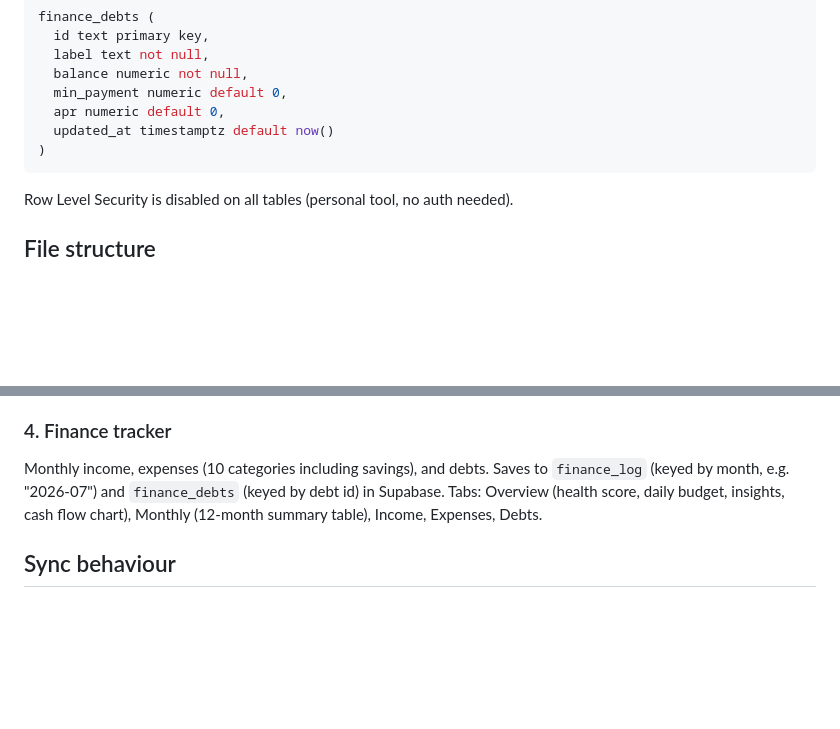
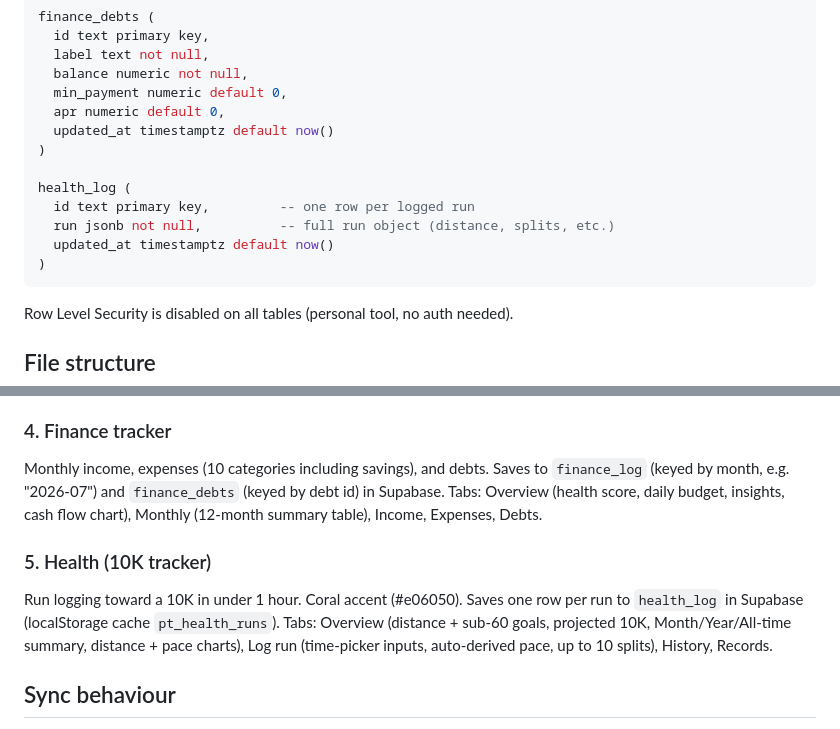
Before and after one commit to Prince-Tony-7/LifeOS, a Markdown page: CLAUDE.md, 2 parts joined by grey strips. Rendered like a GitHub page; blank space fills up the shorter version.

Commit message:
Document health_log table and Health section in CLAUDE.md
Co-Authored-By: Claude Opus 4.8 <noreply@anthropic.com>

````diff
--- a/CLAUDE.md
+++ b/CLAUDE.md
@@ -52,6 +52,12 @@ finance_debts (
   apr numeric default 0,
   updated_at timestamptz default now()
 )
+
+health_log (
+  id text primary key,         -- one row per logged run
+  run jsonb not null,          -- full run object (distance, splits, etc.)
+  updated_at timestamptz default now()
+)
 ```
 Row Level Security is disabled on all tables (personal tool, no auth needed).
 
@@ -92,6 +98,11 @@ Monthly income, expenses (10 categories including savings), and debts.
 Saves to `finance_log` (keyed by month, e.g. "2026-07") and `finance_debts` (keyed by debt id) in Supabase.
 Tabs: Overview (health score, daily budget, insights, cash flow chart), Monthly (12-month summary table), Income, Expenses, Debts.
 
+### 5. Health (10K tracker)
+Run logging toward a 10K in under 1 hour. Coral accent (#e06050).
+Saves one row per run to `health_log` in Supabase (localStorage cache `pt_health_runs`).
+Tabs: Overview (distance + sub-60 goals, projected 10K, Month/Year/All-time summary, distance + pace charts), Log run (time-picker inputs, auto-derived pace, up to 10 splits), History, Records.
+
 ## Sync behaviour
 - On load: pulls all history from Supabase, merges with localStorage cache
 - On save: writes to both Supabase and localStorage
````
